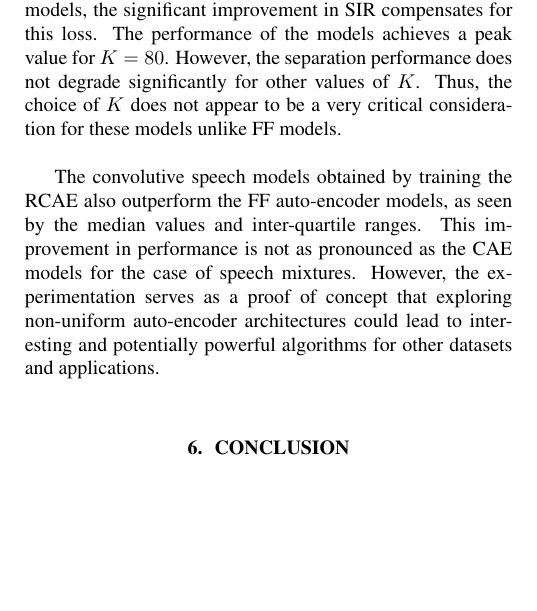
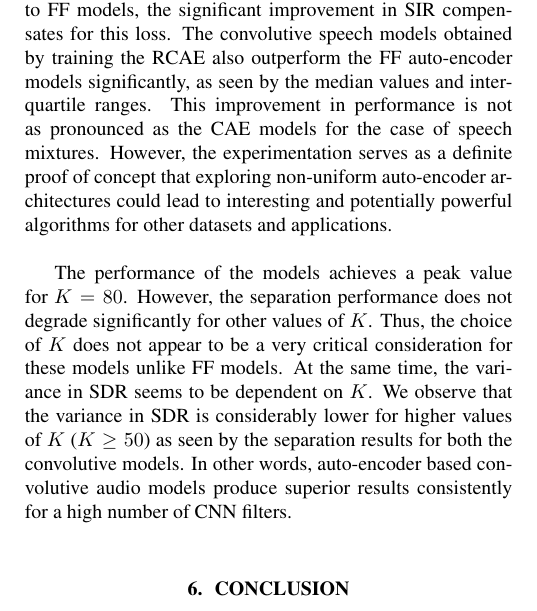
Before and after one commit to ycemsubakan/sourceseparation_nn, a LaTeX paper (paper/paper.tex): part of page 6 of 6, cut so that both start at the same text, the shorter picture padded with empty space. Compiled offline with pdfLaTeX.

Commit message:
Updated paper and pdf to latest version

```diff
--- a/paper/paper.tex
+++ b/paper/paper.tex
@@ -293,9 +293,9 @@ The CNN filters are selected to be $512$-point tall and $8$-point wide. Thus, th
 \label{subsec:results}
 Figure~\ref{fig:cnnseparation_performance} gives the separation performance for the CNN-CNN models (green) and RNN-CNN models (red) for varying values of number of filters~$K$. We evaluate the proposed CAE models by comparing the separation performance to their equivalent feed-forward~(FF) counterparts (blue) proposed in~\cite{smaragdis2017aneural}. In order to maintain a uniform experimental setup, we apply the separation scheme described in~\ref{sec:ss} to all the models. We plot the results in terms of a violin plot that also indicates the median value (dotted line in the centre) and the corresponding inter-quartile range (outer dotted lines) for each $K$. \\
 
-We see that the CAE models significantly out-perform their corresponding FF versions. This can be seen from the fact that the inter-quartile range in SDR for CAE models is higher than the inter-quartile range of corresponding FF models for several values of $K$. This improvement is a consequence of reduced interference generated by these models in source separation (as seen in the SIR plots). Although the SAR for CAE models degrades slightly as compared to FF models, the significant improvement in SIR compensates for this loss. The performance of the models achieves a peak value for $K=80$. However, the separation performance does not degrade significantly for other values of $K$. Thus, the choice of $K$ does not appear to be a very critical consideration for these models unlike FF models. \\
+We see that the CAE models significantly out-perform their corresponding FF versions. This can be seen from the fact that the inter-quartile range in SDR for CAE models is higher than the inter-quartile range of corresponding FF models for several values of $K$. This improvement is a consequence of reduced interference generated by these models in source separation (as seen in the SIR plots). Although the SAR for CAE models degrades slightly as compared to FF models, the significant improvement in SIR compensates for this loss. The convolutive speech models obtained by training the RCAE also outperform the FF auto-encoder models significantly, as seen by the median values and inter-quartile ranges. This improvement in performance is not as pronounced as the CAE models for the case of speech mixtures. However, the experimentation serves as a definite proof of concept that exploring non-uniform auto-encoder architectures could lead to interesting and potentially powerful algorithms for other datasets and applications. \\
 
-The convolutive speech models obtained by training the RCAE also outperform the FF auto-encoder models, as seen by the median values and inter-quartile ranges. This improvement in performance is not as pronounced as the CAE models for the case of speech mixtures. However, the experimentation serves as a proof of concept that exploring non-uniform auto-encoder architectures could lead to interesting and potentially powerful algorithms for other datasets and applications. \\
+The performance of the models achieves a peak value for $K=80$. However, the separation performance does not degrade significantly for other values of $K$. Thus, the choice of $K$ does not appear to be a very critical consideration for these models unlike FF models. At the same time, the variance in SDR seems to be dependent on $K$. We observe that the variance in SDR is considerably lower for higher values of $K$ ($K\geq50$) as seen by the separation results for both the convolutive models. In other words, auto-encoder based convolutive audio models produce superior results consistently for a high number of CNN filters. \\
 
 \section{Conclusion}
 \label{sec:conclusion}
```
Also changed, not shown: paper/paper.pdf, paper/paper.tex (2 more changed lines).
